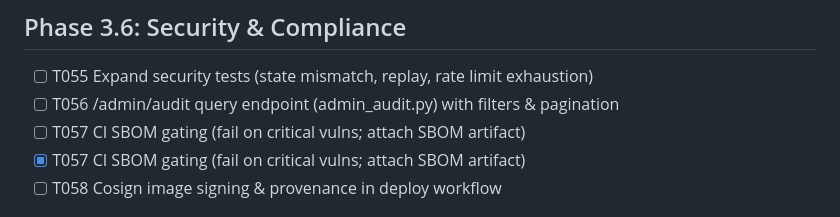
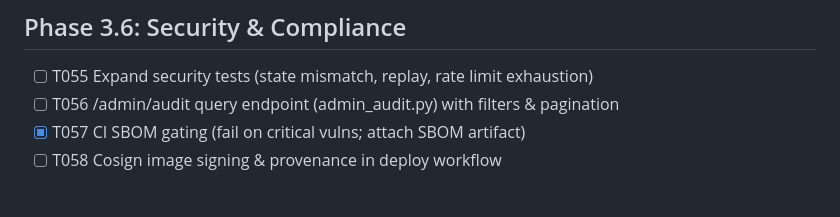
Before and after one commit to mconstant/pay2slay2, a Markdown page: specs/001-pay2slay-faucet/tasks.md, the part around the change. Rendered like a GitHub page.

Commit message:
fix(tests): mark T057 CI SBOM gating as complete

```diff
--- a/specs/001-pay2slay-faucet/tasks.md
+++ b/specs/001-pay2slay-faucet/tasks.md
@@ -108,7 +108,6 @@ Legend: [ ] pending, [x] done, [~] partial/stub.
 ## Phase 3.6: Security & Compliance
 - [ ] T055 Expand security tests (state mismatch, replay, rate limit exhaustion)
 - [ ] T056 /admin/audit query endpoint (admin_audit.py) with filters & pagination
-- [ ] T057 CI SBOM gating (fail on critical vulns; attach SBOM artifact)
 - [x] T057 CI SBOM gating (fail on critical vulns; attach SBOM artifact)
 - [ ] T058 Cosign image signing & provenance in deploy workflow
 
```
